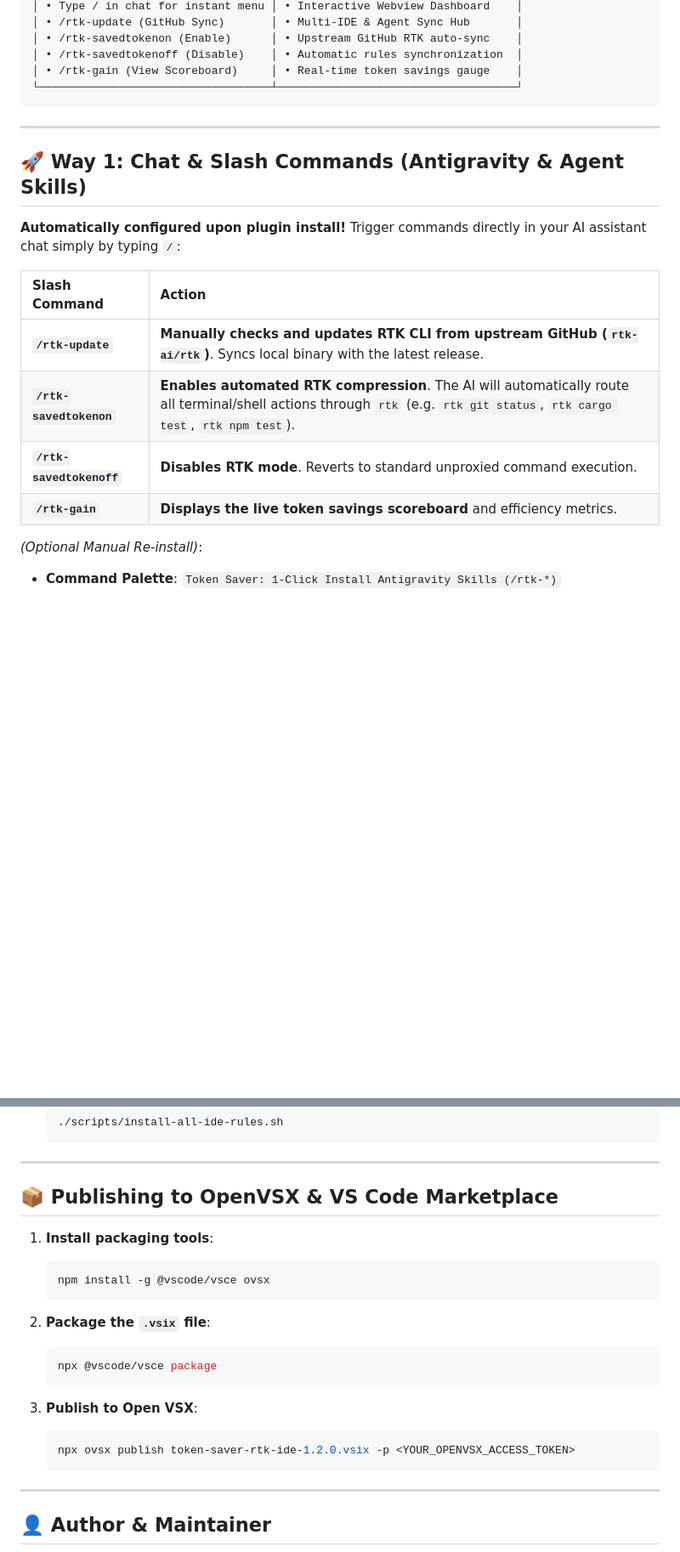
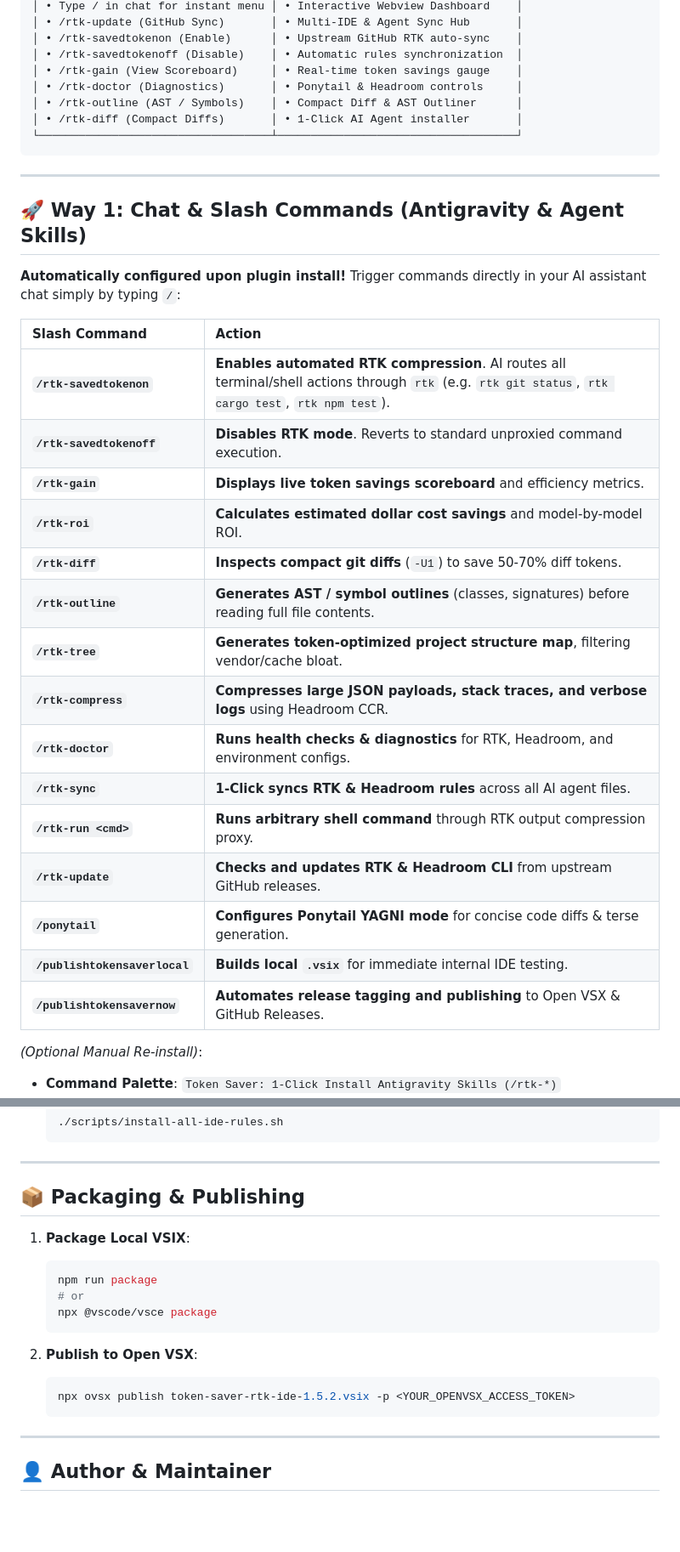
Before and after one commit to terenceooi99/token-saver-rtk-antigravity, a Markdown page: README.md, 2 parts joined by grey strips. Shown at 85% size. Rendered like a GitHub page; blank space fills up the shorter version.

````diff
--- a/README.md
+++ b/README.md
@@ -42,6 +42,9 @@
 │ • /rtk-savedtokenon (Enable)      │ • Upstream GitHub RTK auto-sync    │
 │ • /rtk-savedtokenoff (Disable)    │ • Automatic rules synchronization  │
 │ • /rtk-gain (View Scoreboard)     │ • Real-time token savings gauge    │
+│ • /rtk-doctor (Diagnostics)       │ • Ponytail & Headroom controls     │
+│ • /rtk-outline (AST / Symbols)    │ • Compact Diff & AST Outliner      │
+│ • /rtk-diff (Compact Diffs)       │ • 1-Click AI Agent installer       │
 └───────────────────────────────────┴────────────────────────────────────┘
 ```
 
@@ -53,10 +56,21 @@
 
 | Slash Command | Action |
 | :--- | :--- |
-| **`/rtk-update`** | **Manually checks and updates RTK CLI from upstream GitHub (`rtk-ai/rtk`)**. Syncs local binary with the latest release. |
-| **`/rtk-savedtokenon`** | **Enables automated RTK compression**. The AI will automatically route all terminal/shell actions through `rtk` (e.g. `rtk git status`, `rtk cargo test`, `rtk npm test`). |
+| **`/rtk-savedtokenon`** | **Enables automated RTK compression**. AI routes all terminal/shell actions through `rtk` (e.g. `rtk git status`, `rtk cargo test`, `rtk npm test`). |
 | **`/rtk-savedtokenoff`** | **Disables RTK mode**. Reverts to standard unproxied command execution. |
-| **`/rtk-gain`** | **Displays the live token savings scoreboard** and efficiency metrics. |
+| **`/rtk-gain`** | **Displays live token savings scoreboard** and efficiency metrics. |
+| **`/rtk-roi`** | **Calculates estimated dollar cost savings** and model-by-model ROI. |
+| **`/rtk-diff`** | **Inspects compact git diffs** (`-U1`) to save 50-70% diff tokens. |
+| **`/rtk-outline`** | **Generates AST / symbol outlines** (classes, signatures) before reading full file contents. |
+| **`/rtk-tree`** | **Generates token-optimized project structure map**, filtering vendor/cache bloat. |
+| **`/rtk-compress`** | **Compresses large JSON payloads, stack traces, and verbose logs** using Headroom CCR. |
+| **`/rtk-doctor`** | **Runs health checks & diagnostics** for RTK, Headroom, and environment configs. |
+| **`/rtk-sync`** | **1-Click syncs RTK & Headroom rules** across all AI agent files. |
+| **`/rtk-run <cmd>`** | **Runs arbitrary shell command** through RTK output compression proxy. |
+| **`/rtk-update`** | **Checks and updates RTK & Headroom CLI** from upstream GitHub releases. |
+| **`/ponytail`** | **Configures Ponytail YAGNI mode** for concise code diffs & terse generation. |
+| **`/publishtokensaverlocal`** | **Builds local `.vsix`** for immediate internal IDE testing. |
+| **`/publishtokensavernow`** | **Automates release tagging and publishing** to Open VSX & GitHub Releases. |
 
 *(Optional Manual Re-install)*:
 - **Command Palette**: `Token Saver: 1-Click Install Antigravity Skills (/rtk-*)`
@@ -143,21 +182,18 @@ You can also synchronize rules directly from terminal:
 
 ---
 
-## 📦 Publishing to OpenVSX & VS Code Marketplace
+## 📦 Packaging & Publishing
 
-1. **Install packaging tools**:
+1. **Package Local VSIX**:
    ```bash
-   npm install -g @vscode/vsce ovsx
-   ```
-
-2. **Package the `.vsix` file**:
-   ```bash
+   npm run package
+   # or
    npx @vscode/vsce package
    ```
 
-3. **Publish to Open VSX**:
+2. **Publish to Open VSX**:
    ```bash
-   npx ovsx publish token-saver-rtk-ide-1.2.0.vsix -p <YOUR_OPENVSX_ACCESS_TOKEN>
+   npx ovsx publish token-saver-rtk-ide-1.5.2.vsix -p <YOUR_OPENVSX_ACCESS_TOKEN>
    ```
 
 ---
````
Also changed, not shown: other parts of README.md (+39 -14 lines).
